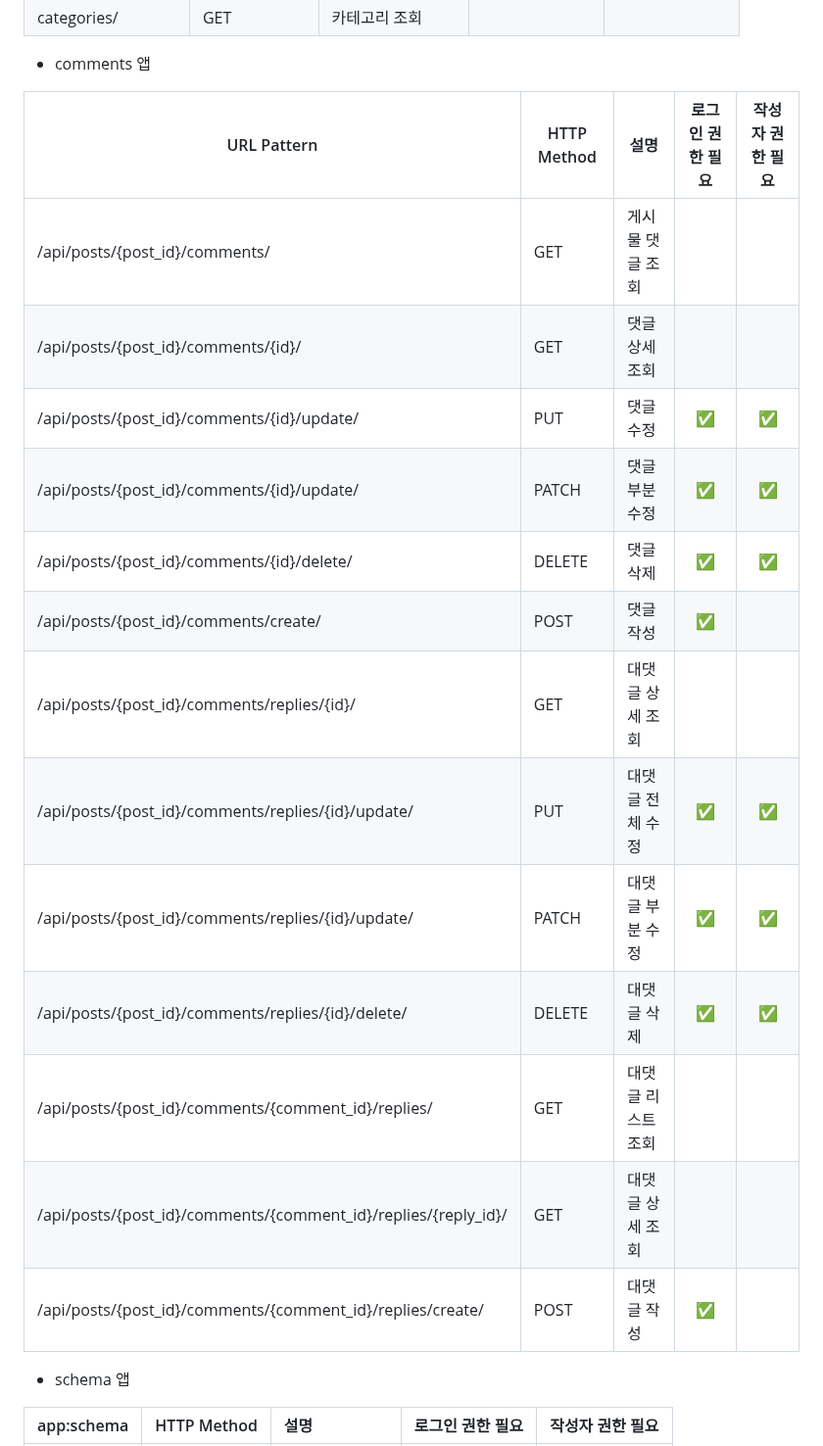
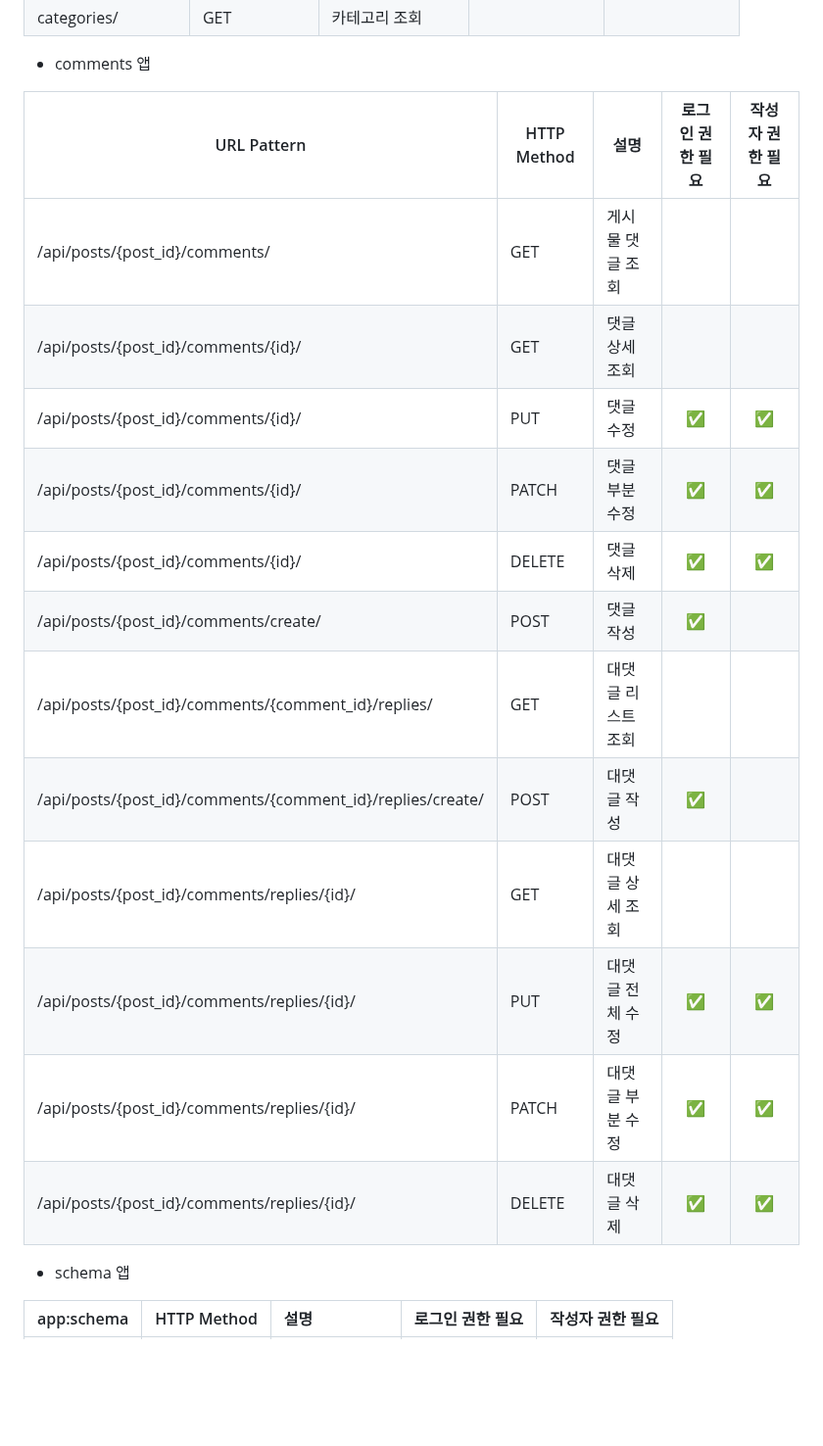
Before and after one commit to AI-Inventory-Forecasting-Team/ai-inventory-forecasting, a Markdown page: README.md, the part around the change. Shown at 98% size. GitHub-like rendering; blank space fills up the shorter version.

```diff
--- a/README.md
+++ b/README.md
@@ -148,21 +148,21 @@
 
 - comments 앱
 
-| URL Pattern                                           | HTTP Method | 설명                    | 로그인 권한 필요 | 작성자 권한 필요 |
-|-------------------------------------------------------|-------------|-------------------------|:----------------:|:----------------:|
-| /api/posts/{post_id}/comments/                        | GET         | 게시물 댓글 조회        |                  |                  |
-| /api/posts/{post_id}/comments/{id}/                   | GET         | 댓글 상세 조회          |                  |                  |
-| /api/posts/{post_id}/comments/{id}/update/            | PUT         | 댓글 수정               | ✅               | ✅               |
-| /api/posts/{post_id}/comments/{id}/update/            | PATCH       | 댓글 부분 수정          | ✅               | ✅               |
-| /api/posts/{post_id}/comments/{id}/delete/            | DELETE      | 댓글 삭제               | ✅               | ✅               |
-| /api/posts/{post_id}/comments/create/                 | POST        | 댓글 작성               | ✅               |                  |
-| /api/posts/{post_id}/comments/replies/{id}/           | GET         | 대댓글 상세 조회        |                  |                  |
-| /api/posts/{post_id}/comments/replies/{id}/update/    | PUT         | 대댓글 전체 수정        | ✅               | ✅               |
-| /api/posts/{post_id}/comments/replies/{id}/update/    | PATCH       | 대댓글 부분 수정        | ✅               | ✅               |
-| /api/posts/{post_id}/comments/replies/{id}/delete/    | DELETE      | 대댓글 삭제             | ✅               | ✅               |
-| /api/posts/{post_id}/comments/{comment_id}/replies/   | GET         | 대댓글 리스트 조회      |                  |                  |
-| /api/posts/{post_id}/comments/{comment_id}/replies/{reply_id}/ | GET | 대댓글 상세 조회      |                  |                  |
-| /api/posts/{post_id}/comments/{comment_id}/replies/create/ | POST | 대댓글 작성            | ✅               |                  |
+| URL Pattern                                            | HTTP Method | 설명                    | 로그인 권한 필요 | 작성자 권한 필요 |
+|--------------------------------------------------------|-------------|-------------------------|:----------------:|:----------------:|
+| /api/posts/{post_id}/comments/                         | GET         | 게시물 댓글 조회        |                  |                  |
+| /api/posts/{post_id}/comments/{id}/                    | GET         | 댓글 상세 조회          |                  |                  |
+| /api/posts/{post_id}/comments/{id}/                    | PUT         | 댓글 수정               | ✅               | ✅               |
+| /api/posts/{post_id}/comments/{id}/                    | PATCH       | 댓글 부분 수정          | ✅               | ✅               |
+| /api/posts/{post_id}/comments/{id}/                    | DELETE      | 댓글 삭제               | ✅               | ✅               |
+| /api/posts/{post_id}/comments/create/                  | POST        | 댓글 작성               | ✅               |                  |
+| /api/posts/{post_id}/comments/{comment_id}/replies/    | GET         | 대댓글 리스트 조회      |                  |                  |
+| /api/posts/{post_id}/comments/{comment_id}/replies/create/ | POST    | 대댓글 작성            | ✅               |                  |
+| /api/posts/{post_id}/comments/replies/{id}/            | GET         | 대댓글 상세 조회        |                  |                  |
+| /api/posts/{post_id}/comments/replies/{id}/            | PUT         | 대댓글 전체 수정        | ✅               | ✅               |
+| /api/posts/{post_id}/comments/replies/{id}/            | PATCH       | 대댓글 부분 수정        | ✅               | ✅               |
+| /api/posts/{post_id}/comments/replies/{id}/            | DELETE      | 대댓글 삭제             | ✅               | ✅               |
+
 
 
 
```
